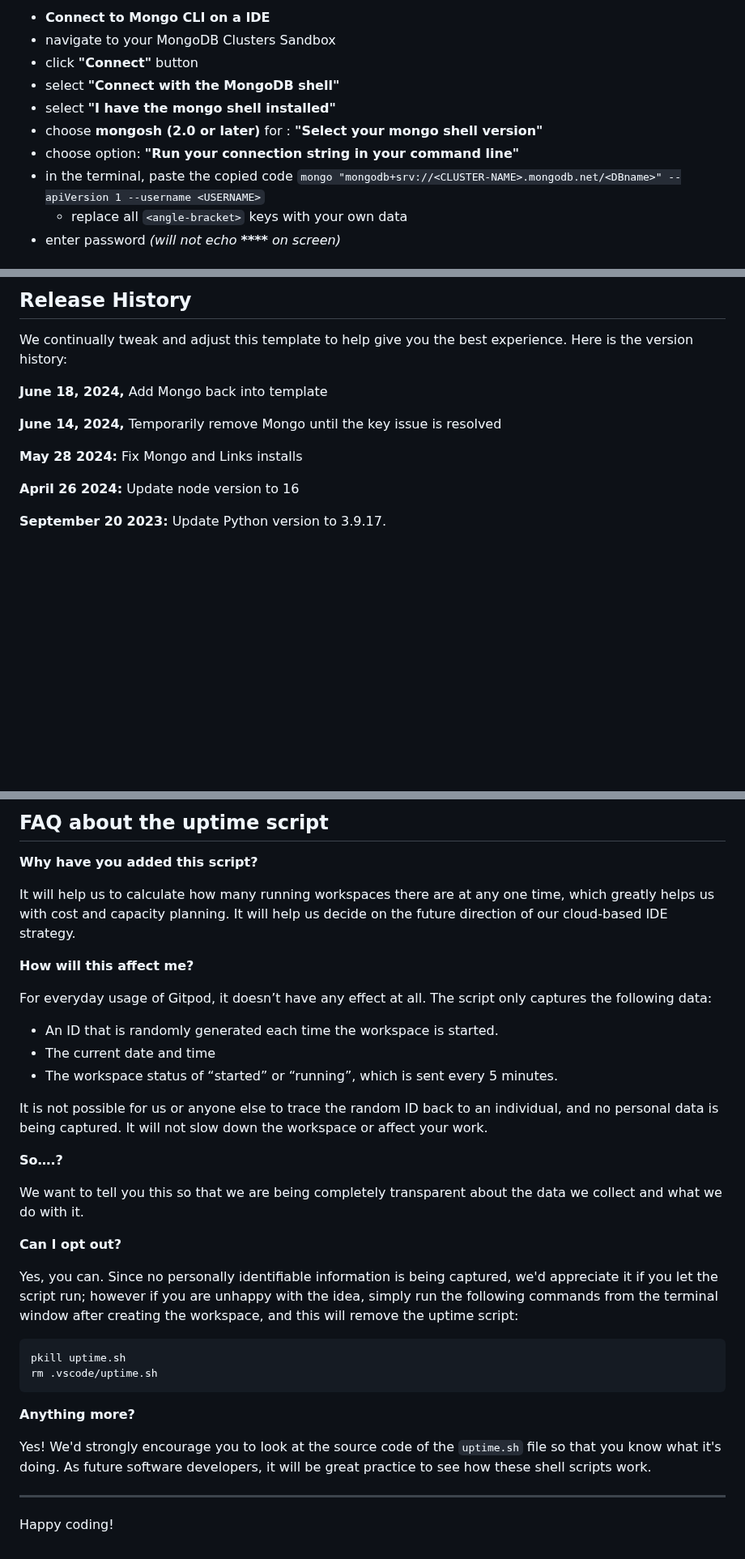
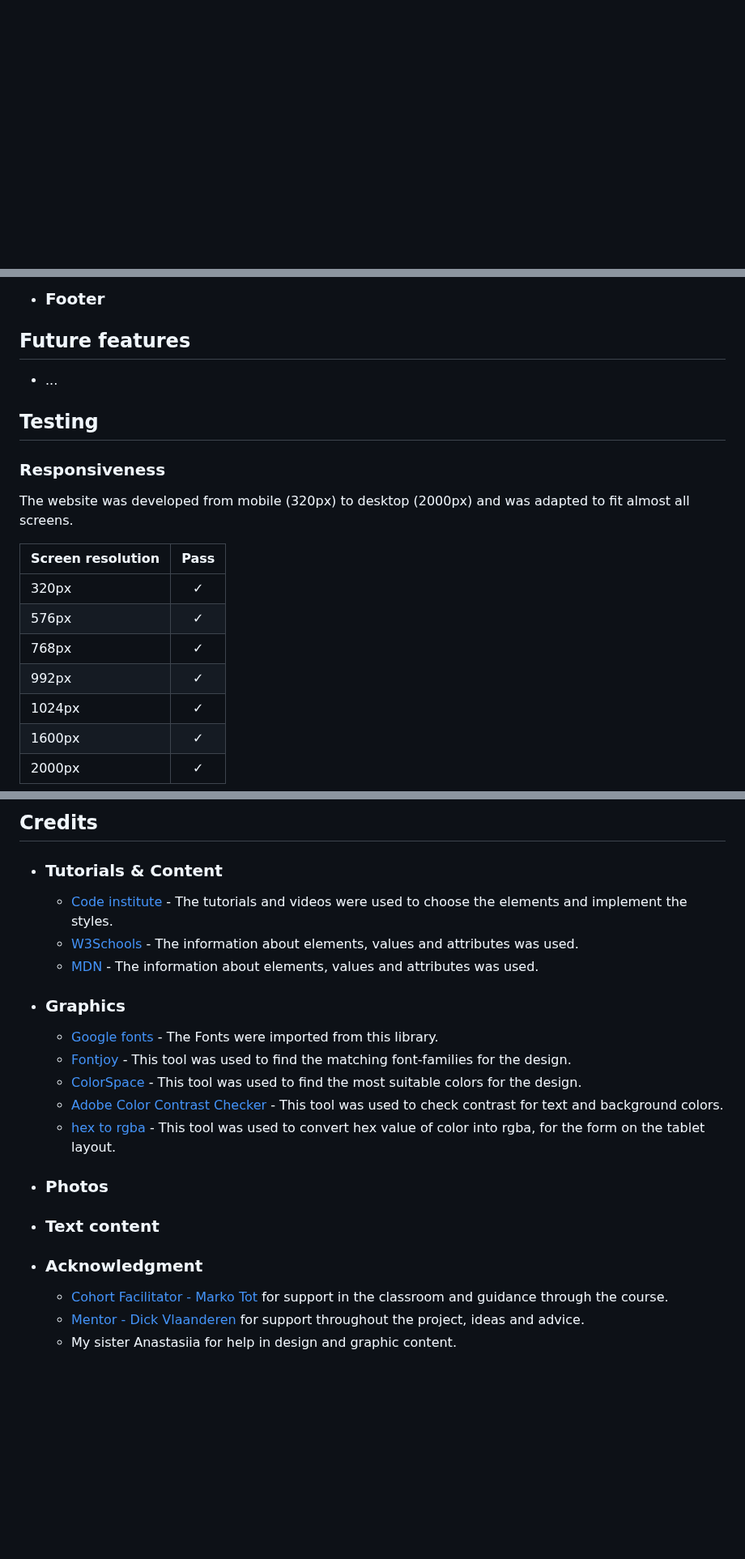
Before and after one commit to VL-ocean/cat-mouse-game, a Markdown page: README.md, 3 parts joined by grey strips. Shown at 81% size. Drawn GitHub-style; blank space fills up the shorter version.

````diff
--- a/README.md
+++ b/README.md
@@ -38,12 +53,3 @@ You can now use the `heroku` CLI program - try running `heroku apps` to confirm
 
-- **Connect to Mongo CLI on a IDE**
-- navigate to your MongoDB Clusters Sandbox
-- click **"Connect"** button
-- select **"Connect with the MongoDB shell"**
-- select **"I have the mongo shell installed"**
-- choose **mongosh (2.0 or later)** for : **"Select your mongo shell version"**
-- choose option: **"Run your connection string in your command line"**
-- in the terminal, paste the copied code `mongo "mongodb+srv://<CLUSTER-NAME>.mongodb.net/<DBname>" --apiVersion 1 --username <USERNAME>`
-  - replace all `<angle-bracket>` keys with your own data
-- enter password _(will not echo **\*\*\*\*** on screen)_
+- ###
 
@@ -51,15 +58,23 @@ You can now use the `heroku` CLI program - try running `heroku apps` to confirm
 
-## Release History
+- ### Footer
 
-We continually tweak and adjust this template to help give you the best experience. Here is the version history:
 
-**June 18, 2024,** Add Mongo back into template
+## Future features
+- ...
 
-**June 14, 2024,** Temporarily remove Mongo until the key issue is resolved
+## Testing
 
-**May 28 2024:** Fix Mongo and Links installs
+### Responsiveness
+The website was developed from mobile (320px) to desktop (2000px) and was adapted to fit almost all screens.
 
-**April 26 2024:** Update node version to 16
+Screen resolution | Pass
+--- | :---:
+320px | &check;
+576px | &check;
+768px | &check;
+992px | &check;
+1024px | &check;
+1600px | &check;
+2000px | &check;
 
-**September 20 2023:** Update Python version to 3.9.17.
 
@@ -95,37 +148,23 @@ We continually tweak and adjust this template to help give you the best experien
 
-## FAQ about the uptime script
+## Credits
 
-**Why have you added this script?**
+  - ### Tutorials & Content
+    - [Code institute](https://learn.codeinstitute.net/) - The tutorials and videos were used to choose the elements and implement the styles.
+    - [W3Schools](https://www.w3schools.com/) - The information about elements, values and attributes was used.
+    - [MDN](https://developer.mozilla.org/en-US/) - The information about elements, values and attributes was used.
 
-It will help us to calculate how many running workspaces there are at any one time, which greatly helps us with cost and capacity planning. It will help us decide on the future direction of our cloud-based IDE strategy.
+  - ### Graphics
+    - [Google fonts](https://fonts.google.com/knowledge) - The Fonts were imported from this library.
+    - [Fontjoy](https://fontjoy.com/) - This tool was used to find the matching font-families for the design.
+    - [ColorSpace](https://mycolor.space/) - This tool was used to find the most suitable colors for the design.
+    - [Adobe Color Contrast Checker](https://color.adobe.com/create/color-contrast-analyzer) - This tool was used to check contrast for text and background colors.
+    - [hex to rgba](https://rgbacolorpicker.com/hex-to-rgba) - This tool was used to convert hex value of color into rgba, for the form on the tablet layout.
 
-**How will this affect me?**
+  - ### Photos
 
-For everyday usage of Gitpod, it doesn’t have any effect at all. The script only captures the following data:
+  - ### Text content
 
-- An ID that is randomly generated each time the workspace is started.
-- The current date and time
-- The workspace status of “started” or “running”, which is sent every 5 minutes.
-
-It is not possible for us or anyone else to trace the random ID back to an individual, and no personal data is being captured. It will not slow down the workspace or affect your work.
-
-**So….?**
-
-We want to tell you this so that we are being completely transparent about the data we collect and what we do with it.
-
-**Can I opt out?**
-
-Yes, you can. Since no personally identifiable information is being captured, we'd appreciate it if you let the script run; however if you are unhappy with the idea, simply run the following commands from the terminal window after creating the workspace, and this will remove the uptime script:
-
-```
-pkill uptime.sh
-rm .vscode/uptime.sh
-```
-
-**Anything more?**
-
-Yes! We'd strongly encourage you to look at the source code of the `uptime.sh` file so that you know what it's doing. As future software developers, it will be great practice to see how these shell scripts work.
-
----
-
-Happy coding!
+  - ### Acknowledgment
+    - [Cohort Facilitator - Marko Tot](https://github.com/tmarkec) for support in the classroom and guidance through the course.
+    - [Mentor - Dick Vlaanderen](https://github.com/dickvla) for support throughout the project, ideas and advice.
+    - My sister Anastasiia for help in design and graphic content.
````
Also changed, not shown: other parts of README.md (+91 -37 lines).
